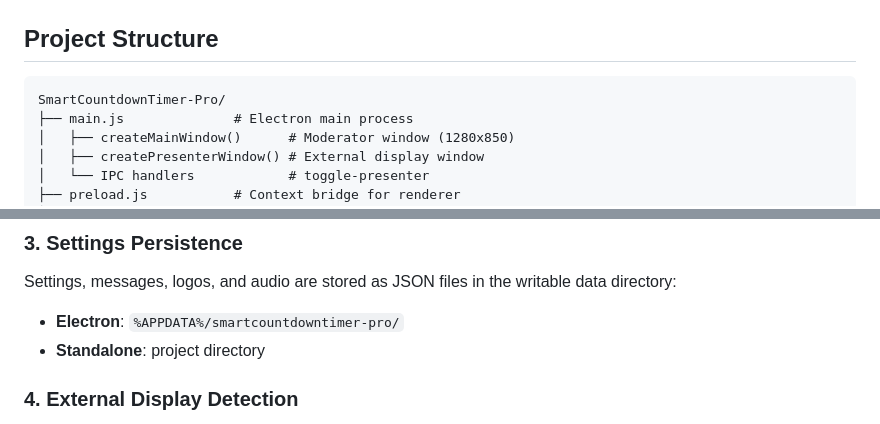
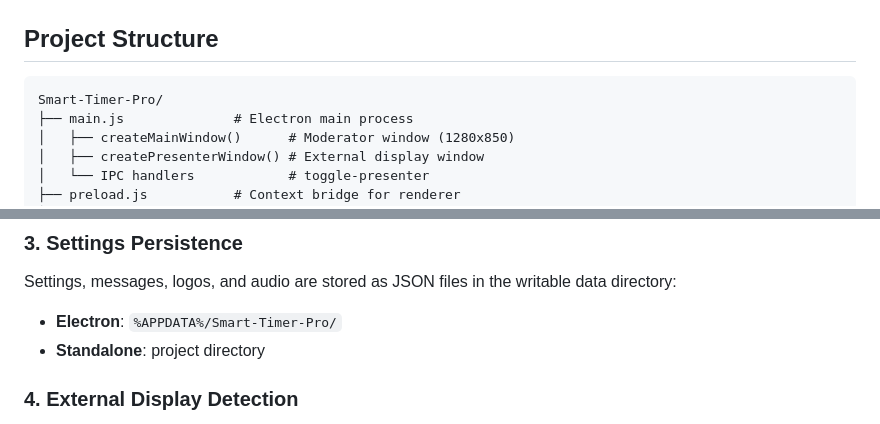
Before and after one commit to sharillas/Smart-Timer-Pro, a Markdown page: docs/DEVELOPMENT.md, 2 parts joined by grey strips. Drawn GitHub-style.

````diff
--- a/docs/DEVELOPMENT.md
+++ b/docs/DEVELOPMENT.md
@@ -39,7 +39,7 @@
 ## Project Structure
 
 ```
-SmartCountdownTimer-Pro/
+Smart-Timer-Pro/
 ├── main.js              # Electron main process
 │   ├── createMainWindow()      # Moderator window (1280x850)
 │   ├── createPresenterWindow() # External display window
@@ -85,7 +85,7 @@ The timer runs in the server process using `setInterval(1000)`. The state is bro
 ### 3. Settings Persistence
 
 Settings, messages, logos, and audio are stored as JSON files in the writable data directory:
-- **Electron**: `%APPDATA%/smartcountdowntimer-pro/`
+- **Electron**: `%APPDATA%/Smart-Timer-Pro/`
 - **Standalone**: project directory
 
 ### 4. External Display Detection
````
Also changed, not shown: other parts of docs/DEVELOPMENT.md (+6 -6 lines).
